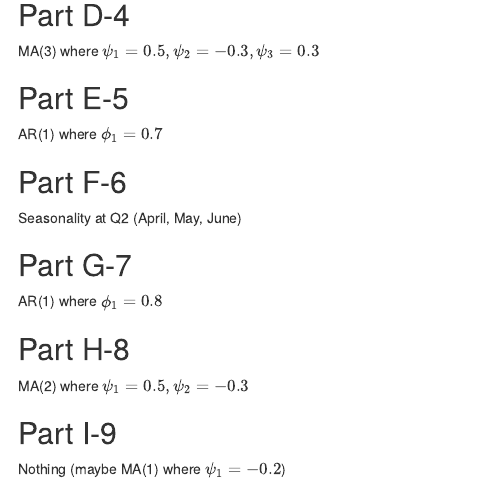
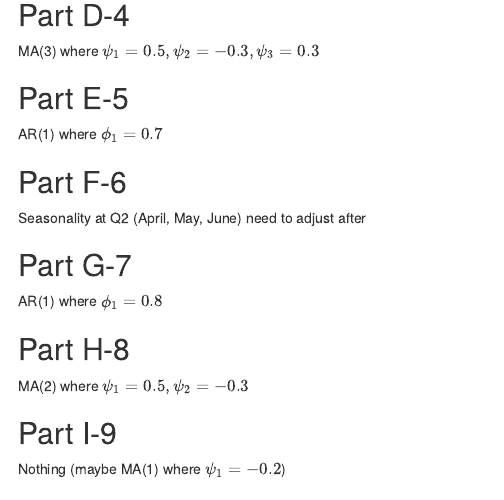
Before and after one commit to arsell/CSSS-Homework-1, an R Markdown document (Homework 1.Rmd): the page in a window 1100 px wide, from 420 px down. Rendered offline with R 4.5, knitr and Pandoc, with nearby package versions.

Commit message:
update hw1

```diff
--- a/Homework 1.Rmd
+++ b/Homework 1.Rmd
@@ -31,6 +31,7 @@ AR(1) where $\phi_1=0.7$
 ## Part F-6
 
 Seasonality at Q2 (April, May, June)
+need to adjust after
 
 ## Part G-7
 
```
Also changed, not shown: Homework_1.html.
